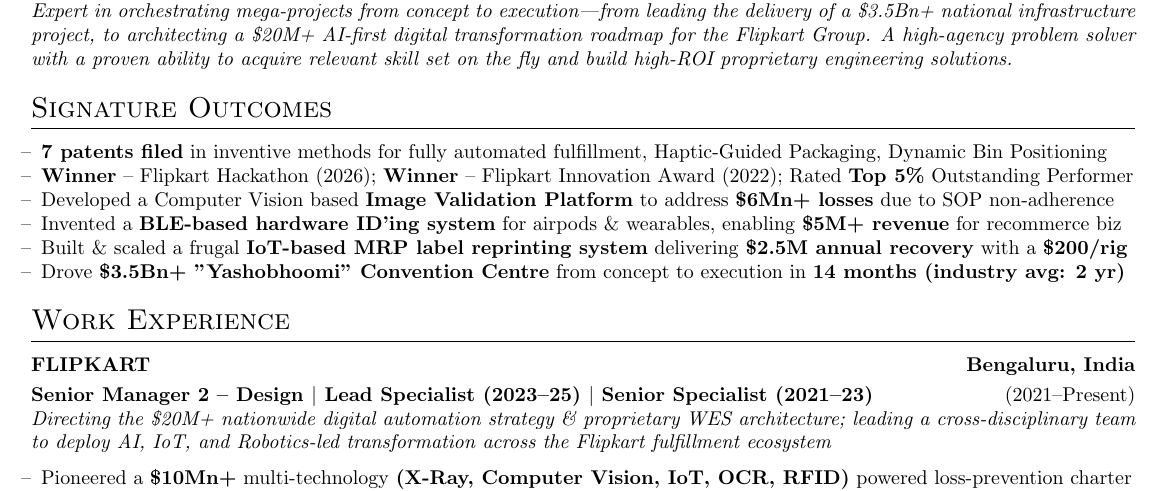
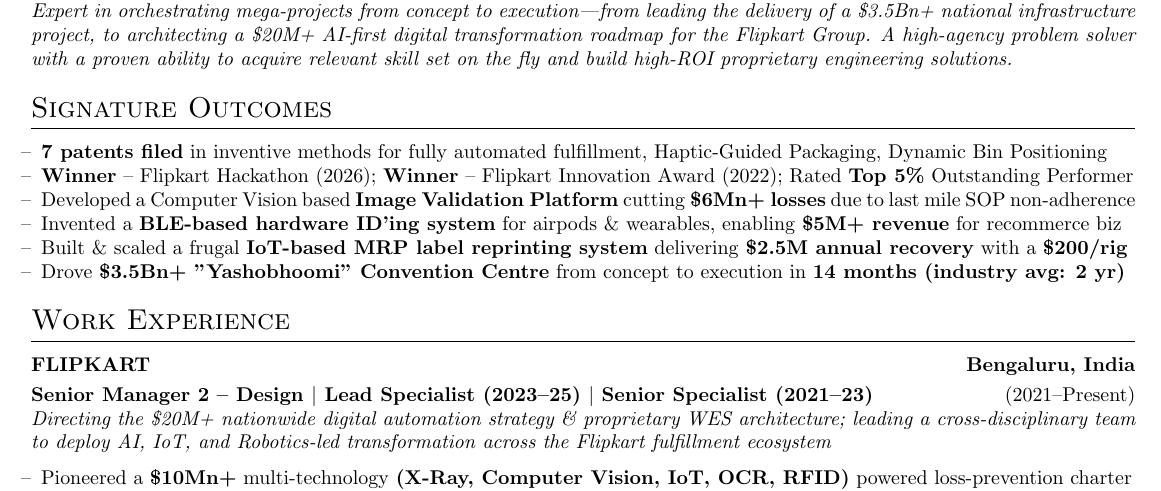
Before and after one commit to pranjalmpareek/Smart-CV, a LaTeX CV (Pranjal_Pareek_CV.tex): part of the page, cut so that both start at the same text. Compiled offline with pdfLaTeX.

Commit message:
Updates to layout and 2025-26 pointers with a correction to UNSW and IVS pointers

```diff
--- a/Pranjal_Pareek_CV.tex
+++ b/Pranjal_Pareek_CV.tex
@@ -74,7 +74,7 @@
 \begin{itemize}[leftmargin=0.5em,label={--},itemsep=0pt,topsep=0pt,parsep=0pt,partopsep=0pt]
     \item \textbf{7 patents filed} in inventive methods for fully automated fulfillment, Haptic-Guided Packaging, Dynamic Bin Positioning
     \item  \textbf{Winner} – Flipkart Hackathon (2026); \textbf{Winner} – Flipkart Innovation Award (2022); Rated \textbf{Top 5\%} Outstanding Performer
-    \item Developed a Computer Vision based \textbf{Image Validation Platform} to address \textbf{\$6Mn+ losses} due to SOP non-adherence
+    \item Developed a Computer Vision based \textbf{Image Validation Platform} cutting \textbf{\$6Mn+ losses} due to last mile SOP non-adherence
     \item Invented a \textbf{BLE-based hardware ID'ing system} for airpods \& wearables, enabling \textbf{\$5M+ revenue} for recommerce biz
     \item Built \& scaled a frugal \textbf{IoT-based MRP label reprinting system} delivering \textbf{\$2.5M annual recovery} with a \textbf{\$200/rig}
     \item Drove \textbf{\$3.5Bn+ "Yashobhoomi" Convention Centre} from concept to execution in \textbf{14 months (industry avg: 2 yr)}
```
Also changed, not shown: Pranjal_Pareek_CV.pdf, 2 other files.
